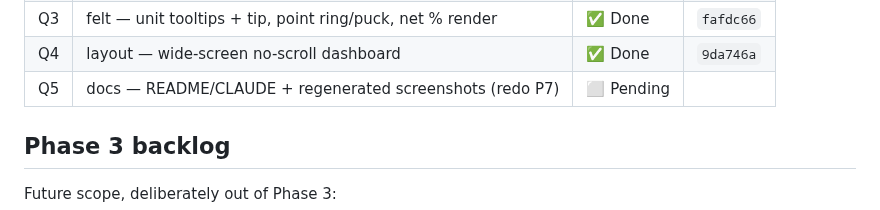
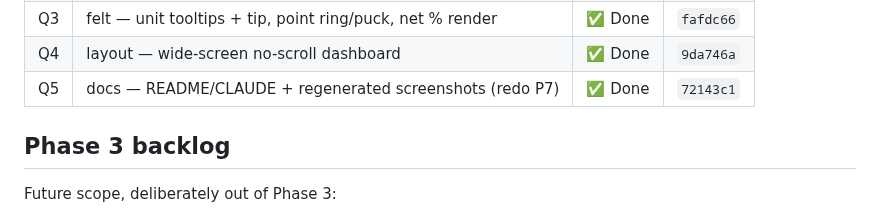
Before and after one commit to tottenjordan/marcy-dice-engine, a Markdown page: PLANS.md, the part around the change. Drawn GitHub-style.

Commit message:
docs: record Q5 commit SHA in PLANS

```diff
--- a/PLANS.md
+++ b/PLANS.md
@@ -98,7 +98,7 @@ renders. Supersedes the abandoned Phase-5 P7 docs branch. Order Q1 → Q5 (linea
 | Q2 | board — `place_units` + `net_pct` pure context | ✅ Done | `1fdb015` |
 | Q3 | felt — unit tooltips + tip, point ring/puck, net % render | ✅ Done | `fafdc66` |
 | Q4 | layout — wide-screen no-scroll dashboard | ✅ Done | `9da746a` |
-| Q5 | docs — README/CLAUDE + regenerated screenshots (redo P7) | ⬜ Pending | |
+| Q5 | docs — README/CLAUDE + regenerated screenshots (redo P7) | ✅ Done | `72143c1` |
 
 ## Phase 3 backlog
 
```
